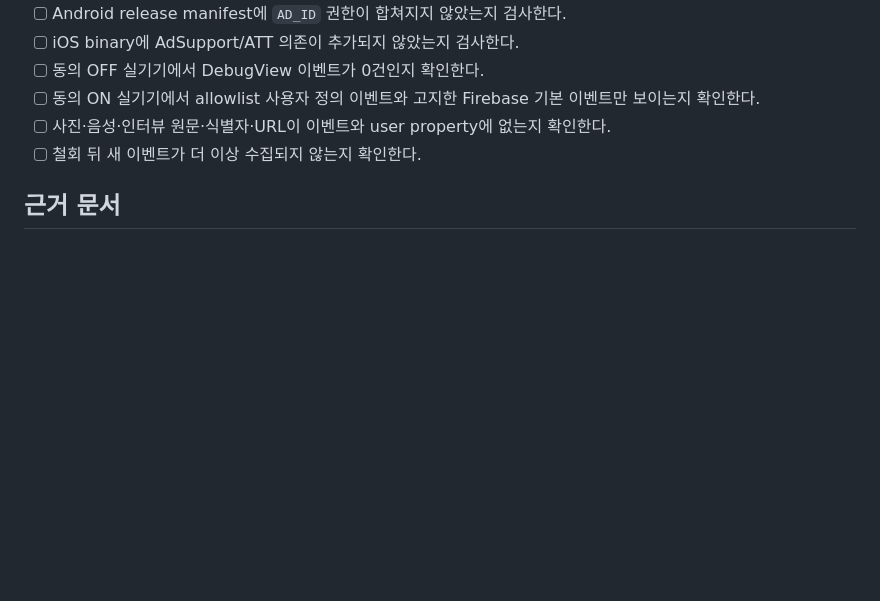
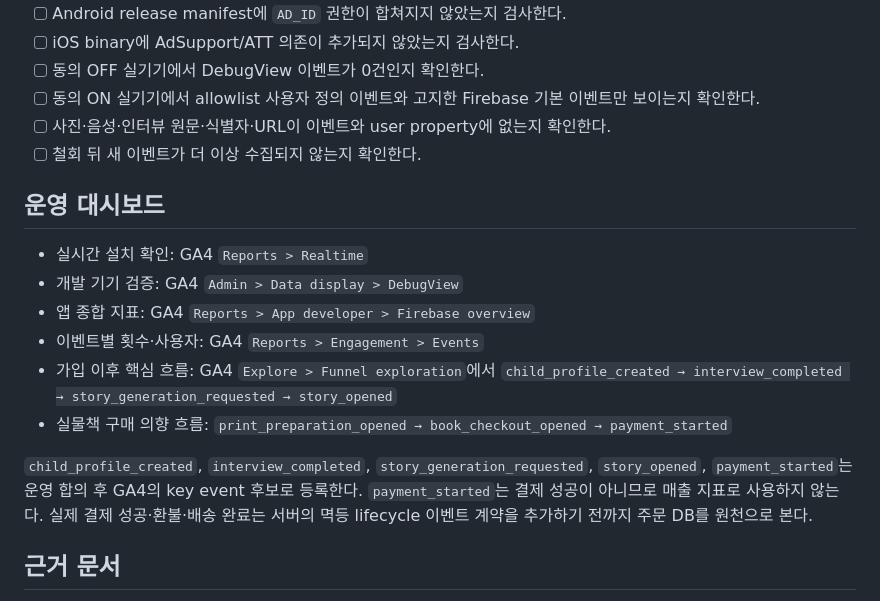
Before and after one commit to Bookkiki/bookkiki-landing, a Markdown page: docs/BK-903-ga4-release-gate.md, the part around one of its changes. GitHub-like rendering; blank space fills up the shorter version.

```diff
--- a/docs/BK-903-ga4-release-gate.md
+++ b/docs/BK-903-ga4-release-gate.md
@@ -62,6 +95,21 @@
 - [ ] 사진·음성·인터뷰 원문·식별자·URL이 이벤트와 user property에 없는지 확인한다.
 - [ ] 철회 뒤 새 이벤트가 더 이상 수집되지 않는지 확인한다.
 
+## 운영 대시보드
+
+- 실시간 설치 확인: GA4 `Reports > Realtime`
+- 개발 기기 검증: GA4 `Admin > Data display > DebugView`
+- 앱 종합 지표: GA4 `Reports > App developer > Firebase overview`
+- 이벤트별 횟수·사용자: GA4 `Reports > Engagement > Events`
+- 가입 이후 핵심 흐름: GA4 `Explore > Funnel exploration`에서
+  `child_profile_created → interview_completed → story_generation_requested → story_opened`
+- 실물책 구매 의향 흐름: `print_preparation_opened → book_checkout_opened → payment_started`
+
+`child_profile_created`, `interview_completed`, `story_generation_requested`, `story_opened`,
+`payment_started`는 운영 합의 후 GA4의 key event 후보로 등록한다. `payment_started`는 결제
+성공이 아니므로 매출 지표로 사용하지 않는다. 실제 결제 성공·환불·배송 완료는 서버의
+멱등 lifecycle 이벤트 계약을 추가하기 전까지 주문 DB를 원천으로 본다.
+
 ## 근거 문서
 
 - Firebase Analytics Android data collection:
```
Also changed, not shown: other parts of docs/BK-903-ga4-release-gate.md (+33 -0 lines).
